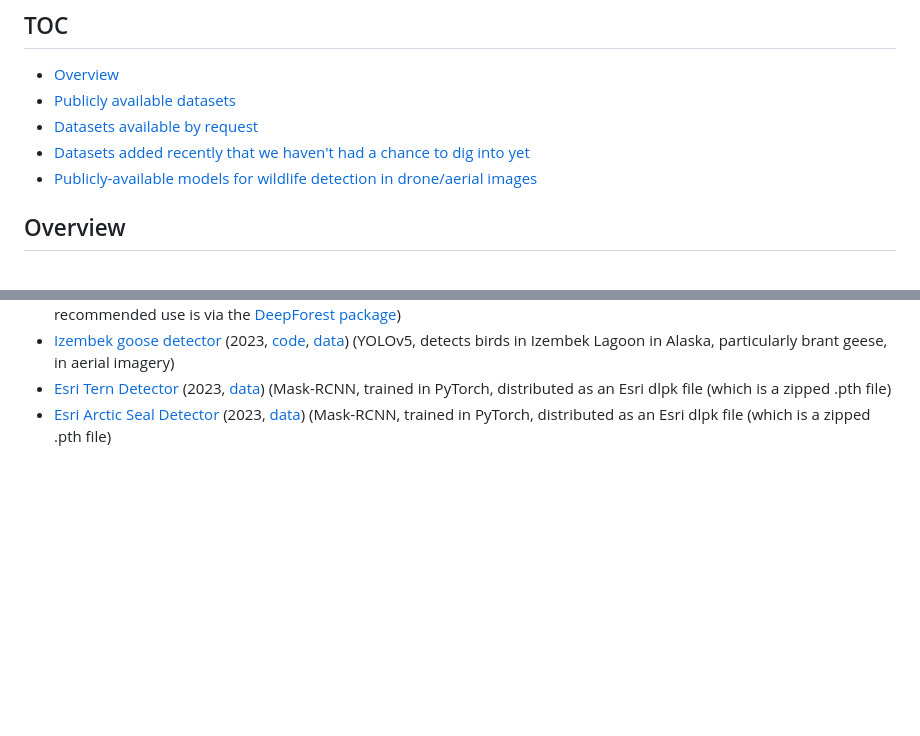
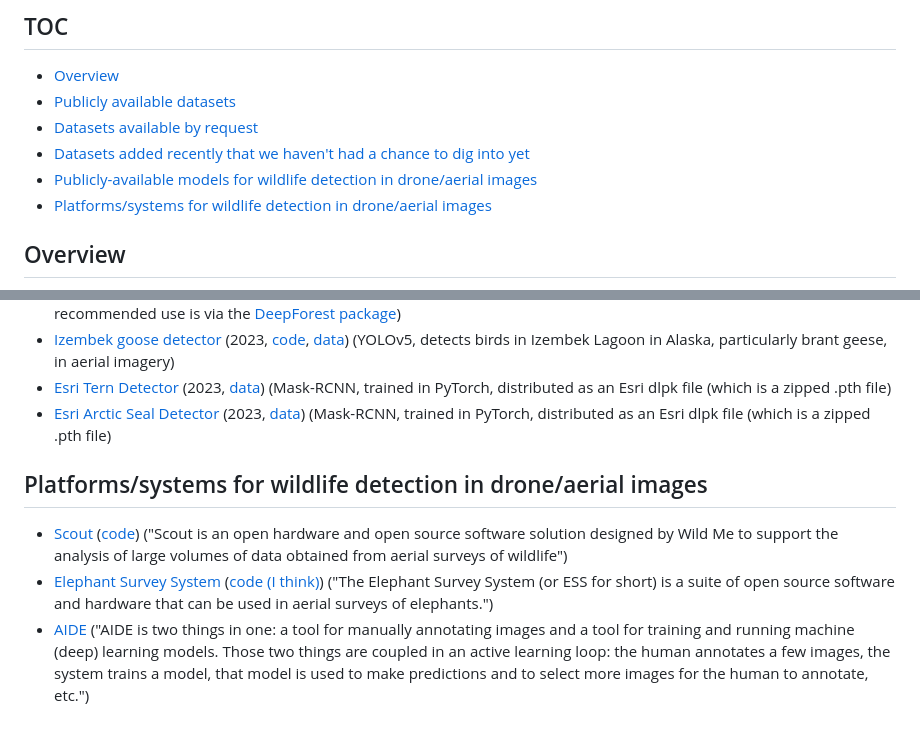
Before and after one commit to agentmorris/agentmorrispublic, a Markdown page: drone-datasets.md, 2 parts joined by grey strips. Drawn GitHub-style; blank space fills up the shorter version.

Commit message:
Added list of systems

```diff
--- a/drone-datasets.md
+++ b/drone-datasets.md
@@ -7,6 +7,7 @@
 * <a href="#datasets-available-by-request">Datasets available by request</a>
 * <a href="#datasets-added-recently-that-we-havent-had-a-chance-to-dig-into-yet">Datasets added recently that we haven't had a chance to dig into yet</a>
 * <a href="#publicly-available-models-for-wildlife-detection-in-droneaerial-images">Publicly-available models for wildlife detection in drone/aerial images</a>
+* <a href="#platformssystems-for-wildlife-detection-in-droneaerial-images">Platforms/systems for wildlife detection in drone/aerial images</a>
 
 ## Overview
 
@@ -513,3 +514,9 @@ When possible, the first link for each line item should get you pretty close to
 * [Izembek goose detector](https://github.com/agentmorris/usgs-geese/releases) (2023, [code](https://github.com/agentmorris/usgs-geese), [data](https://lila.science/datasets/izembek-lagoon-waterfowl)) (YOLOv5, detects birds in Izembek Lagoon in Alaska, particularly brant geese, in aerial imagery)
 * [Esri Tern Detector](https://www.arcgis.com/home/item.html?id=4019a53c914947aea9621ba226ec8861) (2023, [data](https://lila.science/datasets/aerial-seabirds-west-africa)) (Mask-RCNN, trained in PyTorch, distributed as an Esri dlpk file (which is a zipped .pth file)
 * [Esri Arctic Seal Detector](https://www.arcgis.com/home/item.html?id=bb05ab8f3b7c4ec79eca613c9273ef6f) (2023, [data](https://lila.science/datasets/noaa-arctic-seals-2019)) (Mask-RCNN, trained in PyTorch, distributed as an Esri dlpk file (which is a zipped .pth file)
+
+## Platforms/systems for wildlife detection in drone/aerial images
+
+* [Scout](https://www.wildme.org/scout.html) ([code](https://github.com/WildMeOrg/scout)) ("Scout is an open hardware and open source software solution designed by Wild Me to support the analysis of large volumes of data obtained from aerial surveys of wildlife")
+* [Elephant Survey System](https://wildeyeconservation.org/elephant-survey-system/) ([code (I think)](https://github.com/WildEyeConservation/Detweb/)) ("The Elephant Survey System (or ESS for short) is a suite of open source software and hardware that can be used in aerial surveys of elephants.")
+* [AIDE](https://github.com/microsoft/aerial_wildlife_detection) ("AIDE is two things in one: a tool for manually annotating images and a tool for training and running machine (deep) learning models. Those two things are coupled in an active learning loop: the human annotates a few images, the system trains a model, that model is used to make predictions and to select more images for the human to annotate, etc.")
```
